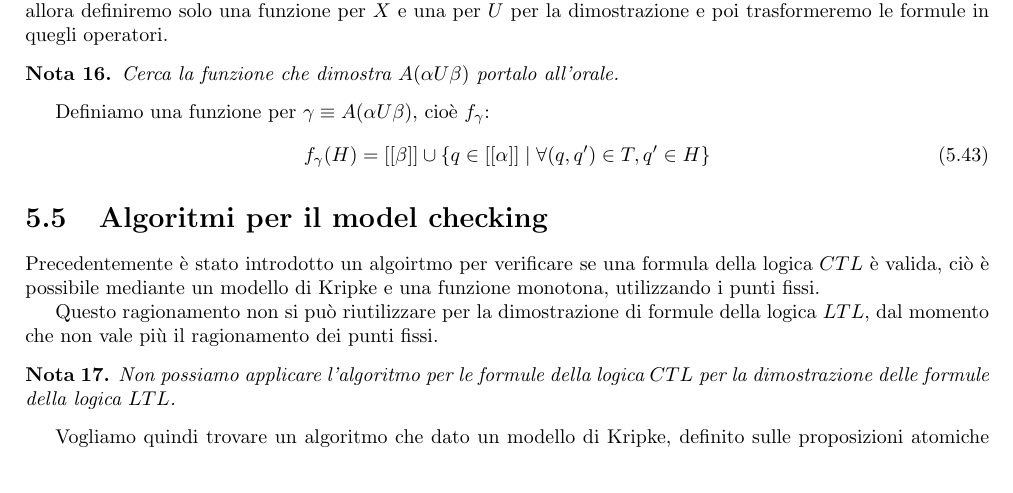
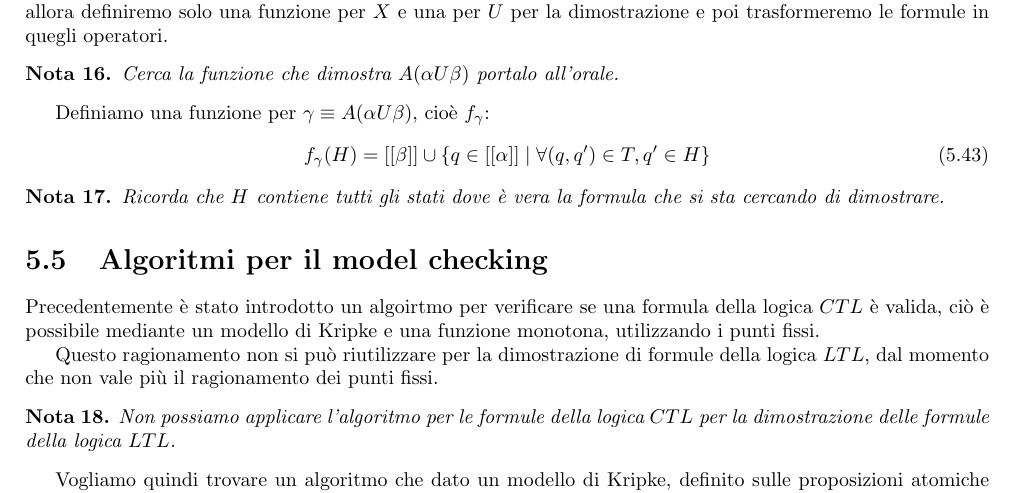
Before and after one commit to TommasoFerrario18/Appunti, a LaTeX book (1° anno/Modelli della Concorrenza/main.tex, which reads 1° anno/Modelli della Concorrenza/chapters/model_checking.tex): part of page 50 of 52, cut so that both start at the same text. Compiled offline with pdfLaTeX.

Commit message:
correzioni mc

```diff
--- a/1° anno/Modelli della Concorrenza/chapters/model_checking.tex
+++ b/1° anno/Modelli della Concorrenza/chapters/model_checking.tex
@@ -983,6 +983,11 @@ Definiamo una funzione per $\gamma \equiv A(\alpha U \beta)$, cioè $f_\gamma$:
 \begin{equation}
     f_\gamma(H) = [[\beta]] \cup \{q\in [[\alpha]] \mid \forall (q, q')\in T, q'\in H\}
 \end{equation}
+
+\begin{nota}
+    Ricorda che $H$ contiene tutti gli stati dove è vera la formula che si sta cercando
+    di dimostrare.
+\end{nota}
 \section{Algoritmi per il model checking}
 Precedentemente è stato introdotto un algoirtmo per verificare se una formula della
 logica $CTL$ è valida, ciò è possibile mediante un modello di Kripke e una funzione
```
Also changed, not shown: 1° anno/Modelli della Concorrenza/main.pdf.
